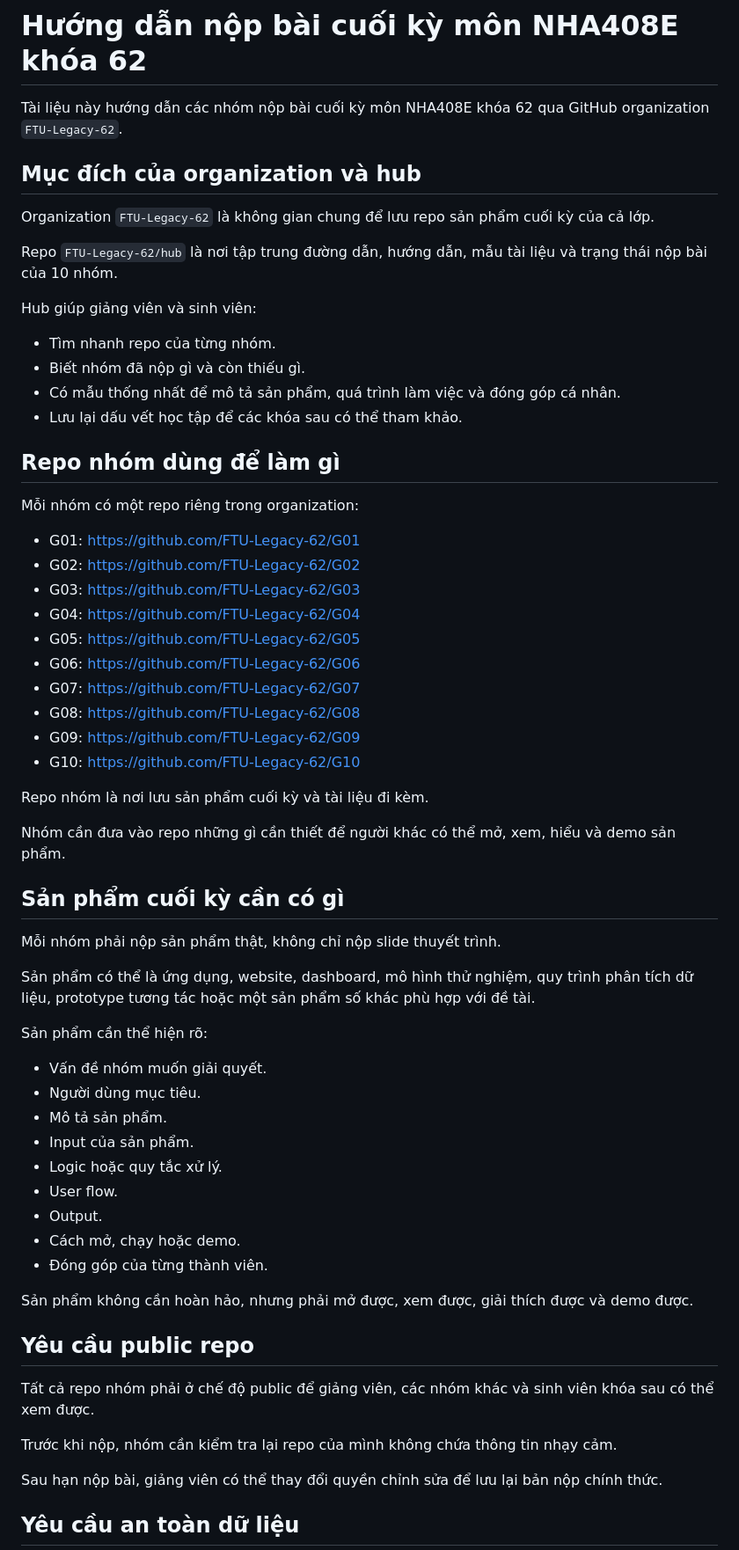
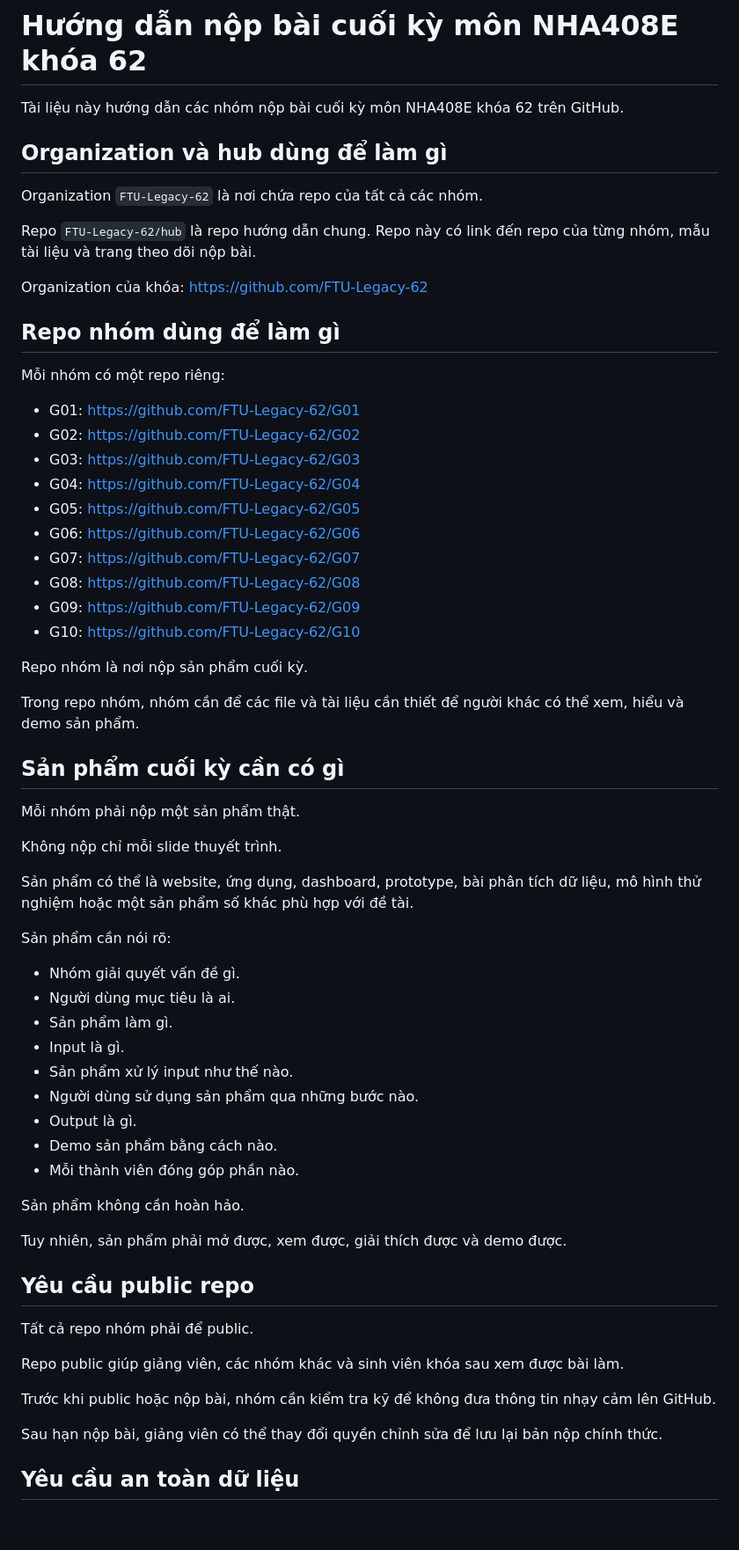
Before and after one commit to FTU-Legacy-62/hub, a Markdown page: SUBMISSION_GUIDE.md, the part around one of its changes. Shown at 88% size. Rendered like a GitHub page; blank space fills up the shorter version.

Commit message:
Update final submission hub content

```diff
--- a/SUBMISSION_GUIDE.md
+++ b/SUBMISSION_GUIDE.md
@@ -1,23 +1,18 @@
 # Hướng dẫn nộp bài cuối kỳ môn NHA408E khóa 62
 
-Tài liệu này hướng dẫn các nhóm nộp bài cuối kỳ môn NHA408E khóa 62 qua GitHub organization `FTU-Legacy-62`.
+Tài liệu này hướng dẫn các nhóm nộp bài cuối kỳ môn NHA408E khóa 62 trên GitHub.
 
-## Mục đích của organization và hub
+## Organization và hub dùng để làm gì
 
-Organization `FTU-Legacy-62` là không gian chung để lưu repo sản phẩm cuối kỳ của cả lớp.
+Organization `FTU-Legacy-62` là nơi chứa repo của tất cả các nhóm.
 
-Repo `FTU-Legacy-62/hub` là nơi tập trung đường dẫn, hướng dẫn, mẫu tài liệu và trạng thái nộp bài của 10 nhóm.
+Repo `FTU-Legacy-62/hub` là repo hướng dẫn chung. Repo này có link đến repo của từng nhóm, mẫu tài liệu và trang theo dõi nộp bài.
 
-Hub giúp giảng viên và sinh viên:
-
-- Tìm nhanh repo của từng nhóm.
-- Biết nhóm đã nộp gì và còn thiếu gì.
-- Có mẫu thống nhất để mô tả sản phẩm, quá trình làm việc và đóng góp cá nhân.
-- Lưu lại dấu vết học tập để các khóa sau có thể tham khảo.
+Organization của khóa: https://github.com/FTU-Legacy-62
 
 ## Repo nhóm dùng để làm gì
 
-Mỗi nhóm có một repo riêng trong organization:
+Mỗi nhóm có một repo riêng:
 
 - G01: https://github.com/FTU-Legacy-62/G01
 - G02: https://github.com/FTU-Legacy-62/G02
@@ -30,35 +25,41 @@ Mỗi nhóm có một repo riêng trong organization:
 - G09: https://github.com/FTU-Legacy-62/G09
 - G10: https://github.com/FTU-Legacy-62/G10
 
-Repo nhóm là nơi lưu sản phẩm cuối kỳ và tài liệu đi kèm.
+Repo nhóm là nơi nộp sản phẩm cuối kỳ.
 
-Nhóm cần đưa vào repo những gì cần thiết để người khác có thể mở, xem, hiểu và demo sản phẩm.
+Trong repo nhóm, nhóm cần để các file và tài liệu cần thiết để người khác có thể xem, hiểu và demo sản phẩm.
 
 ## Sản phẩm cuối kỳ cần có gì
 
-Mỗi nhóm phải nộp sản phẩm thật, không chỉ nộp slide thuyết trình.
+Mỗi nhóm phải nộp một sản phẩm thật.
 
-Sản phẩm có thể là ứng dụng, website, dashboard, mô hình thử nghiệm, quy trình phân tích dữ liệu, prototype tương tác hoặc một sản phẩm số khác phù hợp với đề tài.
+Không nộp chỉ mỗi slide thuyết trình.
 
-Sản phẩm cần thể hiện rõ:
+Sản phẩm có thể là website, ứng dụng, dashboard, prototype, bài phân tích dữ liệu, mô hình thử nghiệm hoặc một sản phẩm số khác phù hợp với đề tài.
 
-- Vấn đề nhóm muốn giải quyết.
-- Người dùng mục tiêu.
-- Mô tả sản phẩm.
-- Input của sản phẩm.
-- Logic hoặc quy tắc xử lý.
-- User flow.
-- Output.
-- Cách mở, chạy hoặc demo.
-- Đóng góp của từng thành viên.
+Sản phẩm cần nói rõ:
 
-Sản phẩm không cần hoàn hảo, nhưng phải mở được, xem được, giải thích được và demo được.
+- Nhóm giải quyết vấn đề gì.
+- Người dùng mục tiêu là ai.
+- Sản phẩm làm gì.
+- Input là gì.
+- Sản phẩm xử lý input như thế nào.
+- Người dùng sử dụng sản phẩm qua những bước nào.
+- Output là gì.
+- Demo sản phẩm bằng cách nào.
+- Mỗi thành viên đóng góp phần nào.
+
+Sản phẩm không cần hoàn hảo.
+
+Tuy nhiên, sản phẩm phải mở được, xem được, giải thích được và demo được.
 
 ## Yêu cầu public repo
 
-Tất cả repo nhóm phải ở chế độ public để giảng viên, các nhóm khác và sinh viên khóa sau có thể xem được.
+Tất cả repo nhóm phải để public.
 
-Trước khi nộp, nhóm cần kiểm tra lại repo của mình không chứa thông tin nhạy cảm.
+Repo public giúp giảng viên, các nhóm khác và sinh viên khóa sau xem được bài làm.
+
+Trước khi public hoặc nộp bài, nhóm cần kiểm tra kỹ để không đưa thông tin nhạy cảm lên GitHub.
 
 Sau hạn nộp bài, giảng viên có thể thay đổi quyền chỉnh sửa để lưu lại bản nộp chính thức.
 
```
Also changed, not shown: other parts of SUBMISSION_GUIDE.md (+24 -24 lines).
